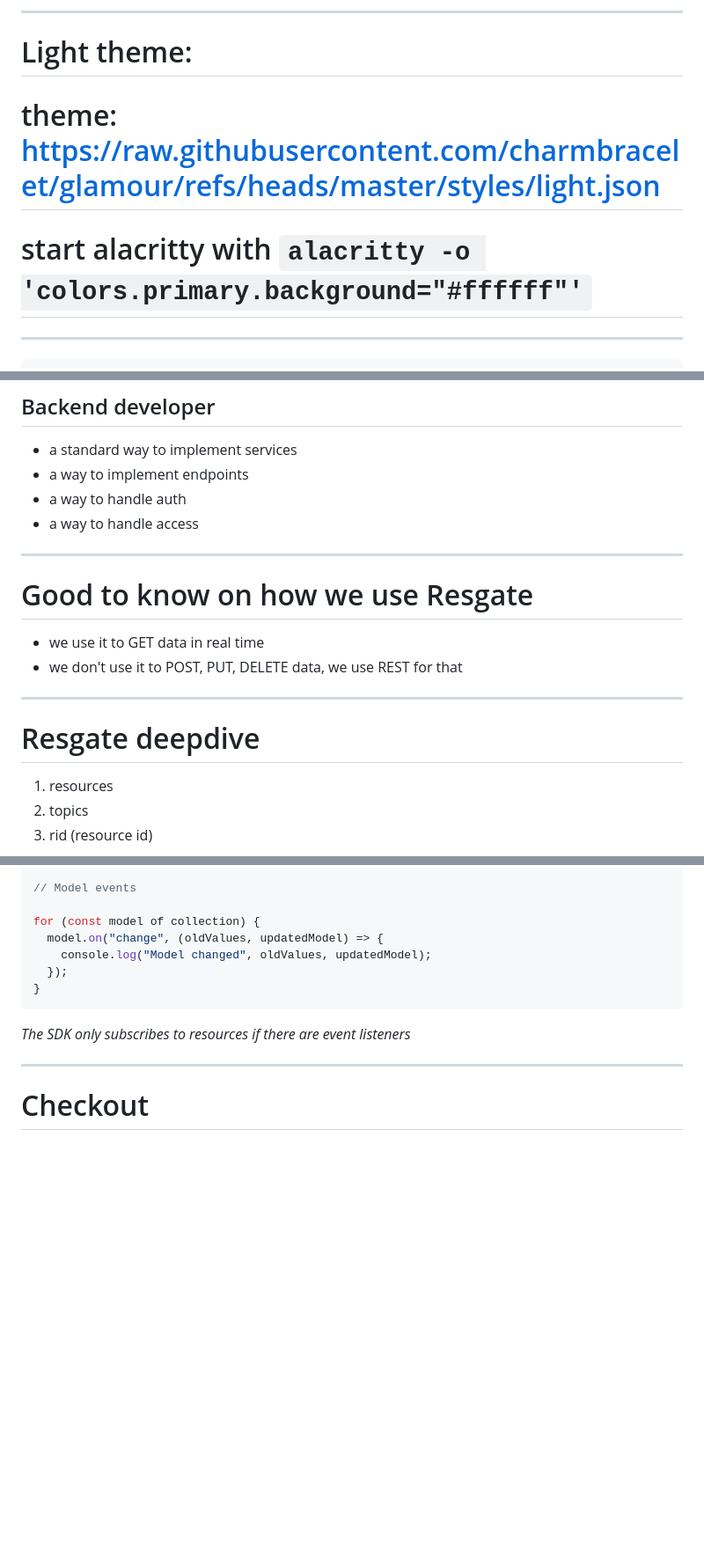
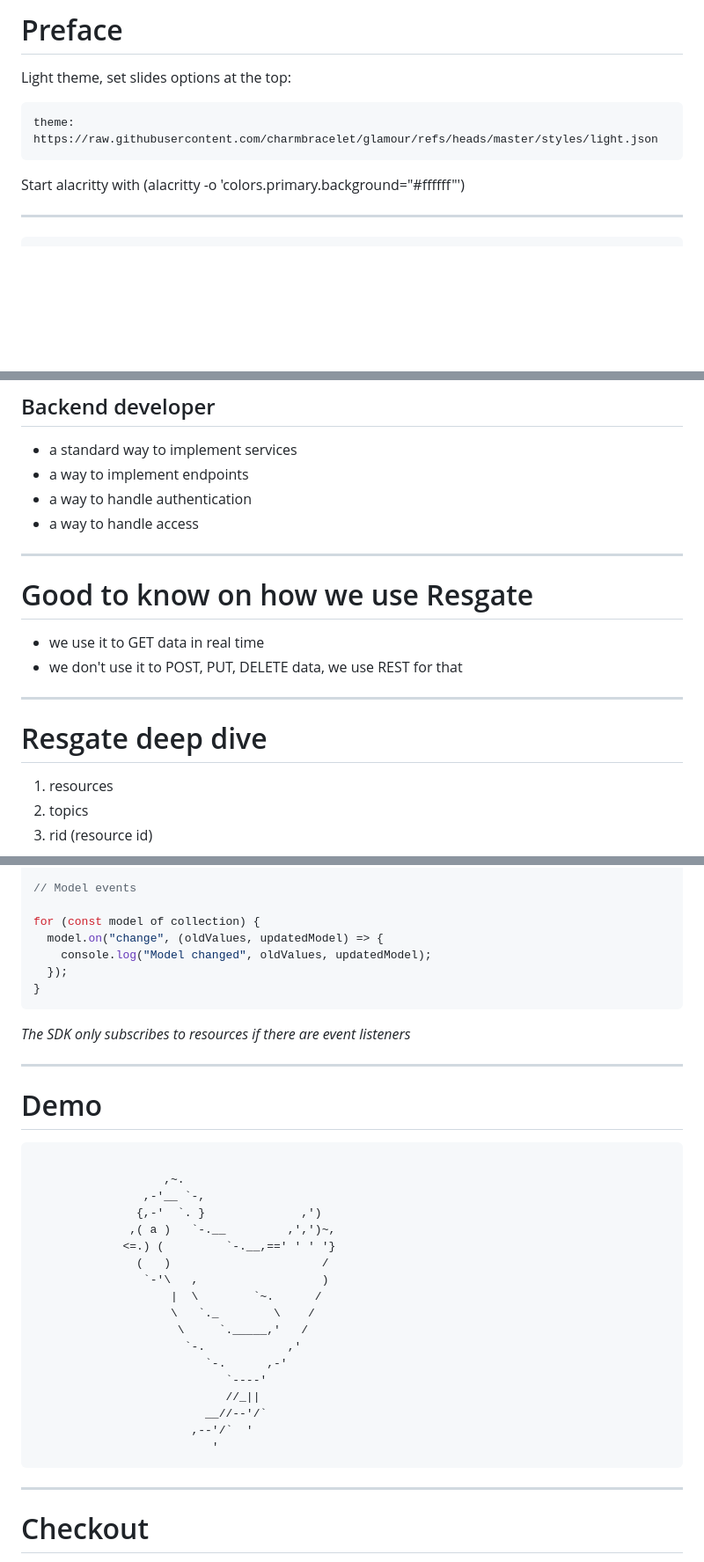
Before and after one commit to patrickswijgman/stuff, a Markdown page: presentations/resgate.md, 3 parts joined by grey strips. Shown: that part at 88% size. Rendered like a GitHub page; blank space fills up the shorter version.

Commit message:
feat: resgate presentation (wip)

````diff
--- a/presentations/resgate.md
+++ b/presentations/resgate.md
@@ -1,7 +1,13 @@
----
-# Light theme:
-# theme: https://raw.githubusercontent.com/charmbracelet/glamour/refs/heads/master/styles/light.json
-# start alacritty with `alacritty -o 'colors.primary.background="#ffffff"'`
+# Preface
+
+Light theme, set slides options at the top:
+
+```
+theme: https://raw.githubusercontent.com/charmbracelet/glamour/refs/heads/master/styles/light.json
+```
+
+Start alacritty with (alacritty -o 'colors.primary.background="#ffffff"')
+
 ---
 
 ```
@@ -123,7 +129,7 @@ Resgate removes pain points for all of us
 
 - a standard way to implement services
 - a way to implement endpoints
-- a way to handle auth
+- a way to handle authentication
 - a way to handle access
 
 ---
@@ -135,7 +141,7 @@ Resgate removes pain points for all of us
 
 ---
 
-# Resgate deepdive
+# Resgate deep dive
 
 1. resources
 2. topics
@@ -349,6 +355,31 @@ _The SDK only subscribes to resources if there are event listeners_
 
 ---
 
+# Demo
+
+```
+
+                   ,~.
+                ,-'__ `-,
+               {,-'  `. }              ,')
+              ,( a )   `-.__         ,',')~,
+             <=.) (         `-.__,==' ' ' '}
+               (   )                      /
+                `-'\   ,                  )
+                    |  \        `~.      /
+                    \   `._        \    /
+                     \     `._____,'   /
+                      `-.            ,'
+                         `-.      ,-'
+                            `----'
+                            //_||
+                         __//--'/`
+                       ,--'/`  '
+                          '
+```
+
+---
+
 # Checkout
 
 - you can always come to me if you have any questions
````
Also changed, not shown: other parts of presentations/resgate.md (+2 -2 lines).
